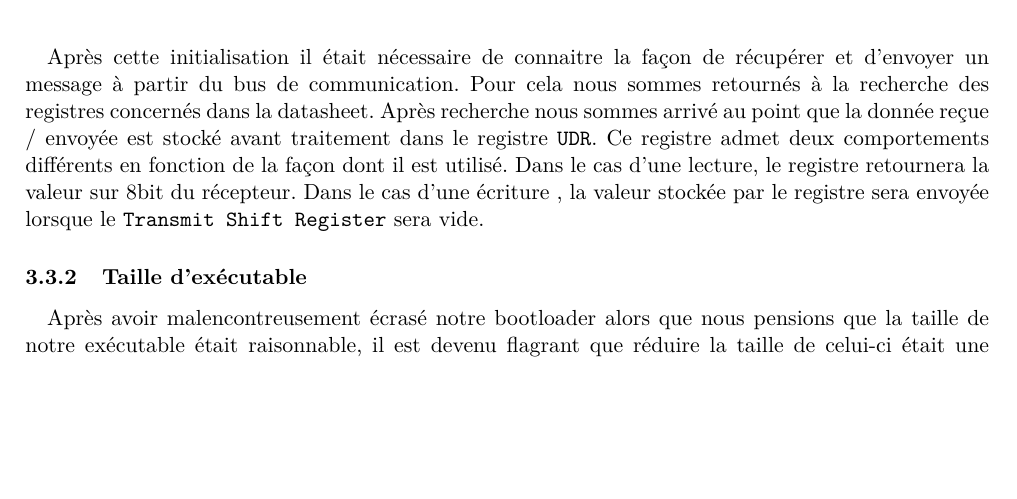
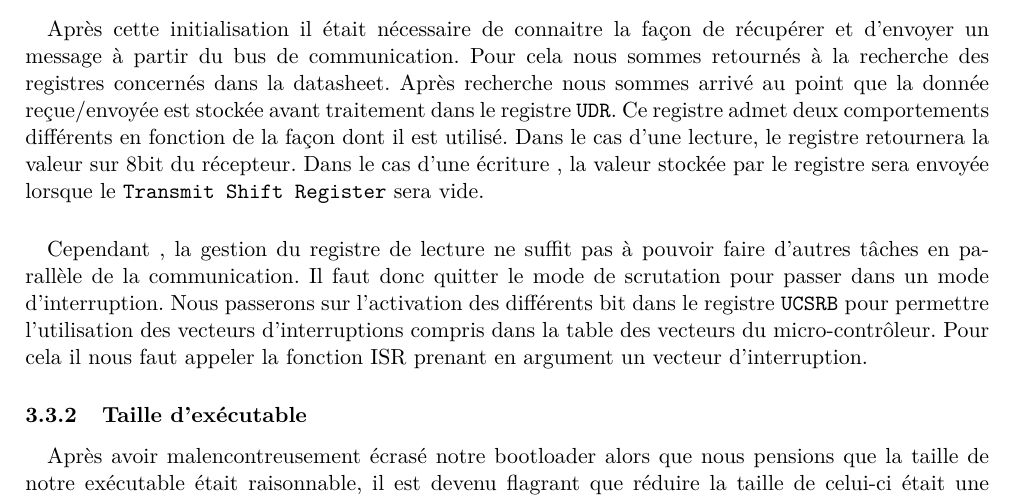
Before and after one commit to medrimonia/ProjetSE, a LaTeX document (report/report.tex, which reads report/sections/implementation.tex): part of page 5 of 6, cut so that both start at the same text, the shorter picture padded with empty space. Compiled offline with pdfLaTeX.

Commit message:
Finish arduino's implementation

```diff
--- a/report/sections/implementation.tex
+++ b/report/sections/implementation.tex
@@ -92,13 +92,21 @@ différents registres à initialiser. Ces registres sont au nombre de trois:
 Après cette initialisation il était nécessaire de connaitre la façon de
 récupérer et d'envoyer un message à partir du bus de communication. Pour cela
 nous sommes retournés à la recherche des registres concernés dans la datasheet.
-Après recherche nous sommes arrivé au point que la donnée reçue / envoyée est
-stocké avant traitement dans le registre \verb!UDR!. Ce registre admet deux
+Après recherche nous sommes arrivé au point que la donnée reçue/envoyée est
+stockée avant traitement dans le registre \verb!UDR!. Ce registre admet deux
 comportements différents en fonction de la façon dont il est utilisé. Dans le
 cas d'une lecture, le registre retournera la valeur sur 8bit du récepteur. Dans
 le cas d'une écriture , la valeur stockée par le registre sera envoyée lorsque
 le \verb!Transmit Shift Register! sera vide.
 
+\paragraph{}
+Cependant , la gestion du registre de lecture ne suffit pas à pouvoir faire
+d'autres tâches en parallèle de la communication. Il faut donc quitter le mode
+de scrutation pour passer dans un mode d'interruption. Nous passerons sur
+l'activation des différents bit dans le registre \verb!UCSRB! pour permettre
+l'utilisation des vecteurs d'interruptions compris dans la table des vecteurs du
+micro-contrôleur. Pour cela il nous faut appeler la fonction ISR prenant en
+argument un vecteur d'interruption.
 
 \subsubsection{Taille d'exécutable}
 % Confrontation au problème de la taille
```
